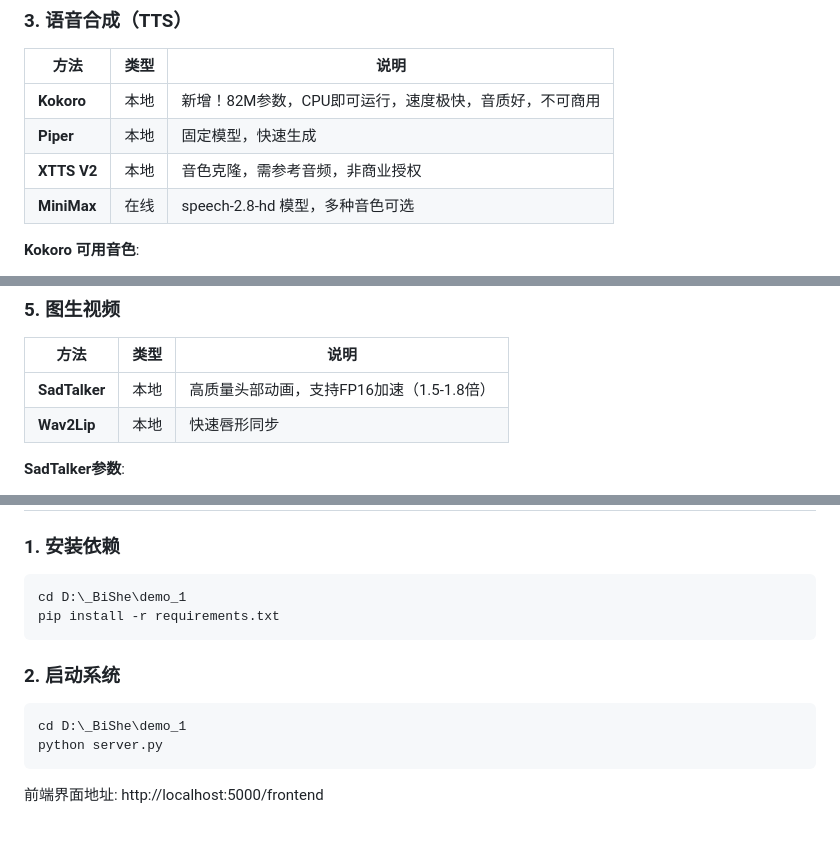
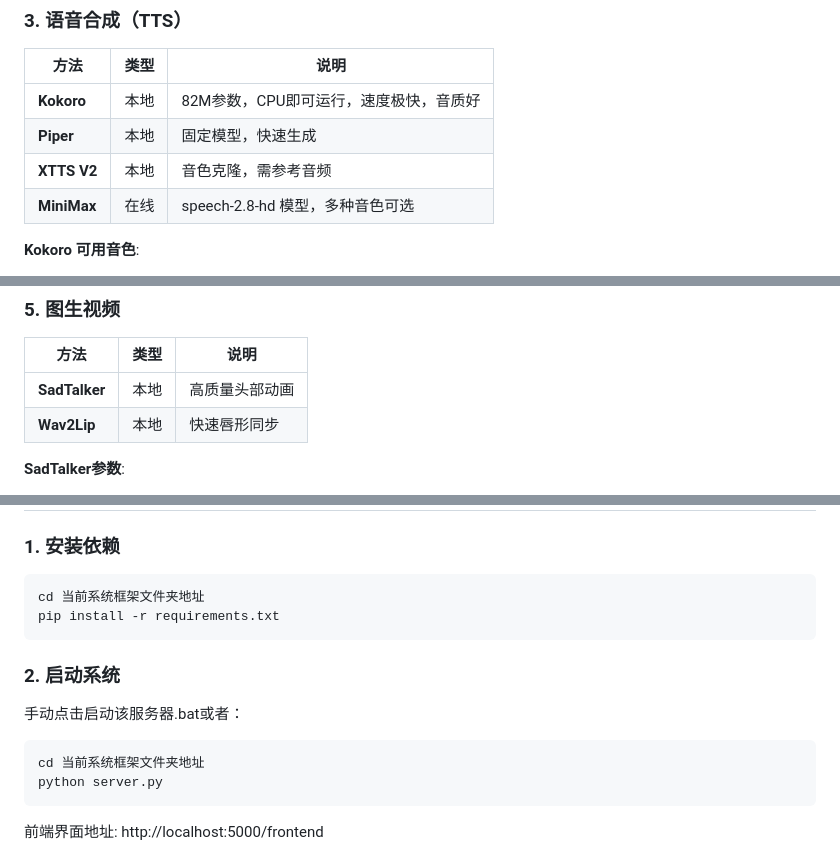
Before and after one commit to Amberrrrr013/AgentDriven_EnglishSpeechVideo_GenerationSystem, a Markdown page: README.md, 3 parts joined by grey strips. GitHub-like rendering; blank space fills up the shorter version.

Commit message:
readme's optimize

````diff
--- a/README.md
+++ b/README.md
@@ -87,9 +87,9 @@ AgentDriven_EnglishSpeechVideo_GenerationSystem/
 
 | 方法 | 类型 | 说明 |
 |------|------|------|
-| **Kokoro** | 本地 | 新增！82M参数，CPU即可运行，速度极快，音质好，不可商用 |
+| **Kokoro** | 本地 | 82M参数，CPU即可运行，速度极快，音质好 |
 | **Piper** | 本地 | 固定模型，快速生成 |
-| **XTTS V2** | 本地 | 音色克隆，需参考音频，非商业授权 |
+| **XTTS V2** | 本地 | 音色克隆，需参考音频 |
 | **MiniMax** | 在线 | speech-2.8-hd 模型，多种音色可选 |
 
 **Kokoro 可用音色**:
@@ -120,7 +120,7 @@ AgentDriven_EnglishSpeechVideo_GenerationSystem/
 
 | 方法 | 类型 | 说明 |
 |------|------|------|
-| **SadTalker** | 本地 | 高质量头部动画，支持FP16加速（1.5-1.8倍） |
+| **SadTalker** | 本地 | 高质量头部动画 |
 | **Wav2Lip** | 本地 | 快速唇形同步 |
 
 **SadTalker参数**:
@@ -142,14 +142,14 @@ AgentDriven_EnglishSpeechVideo_GenerationSystem/
 ### 1. 安装依赖
 
 ```bash
-cd D:\_BiShe\demo_1
+cd 当前系统框架文件夹地址
 pip install -r requirements.txt
 ```
 
 ### 2. 启动系统
-
+手动点击启动该服务器.bat或者：
 ```bash
-cd D:\_BiShe\demo_1
+cd 当前系统框架文件夹地址
 python server.py
 ```
 
````
Also changed, not shown: README_Files_Needed.md (added, +337 -0 lines).
